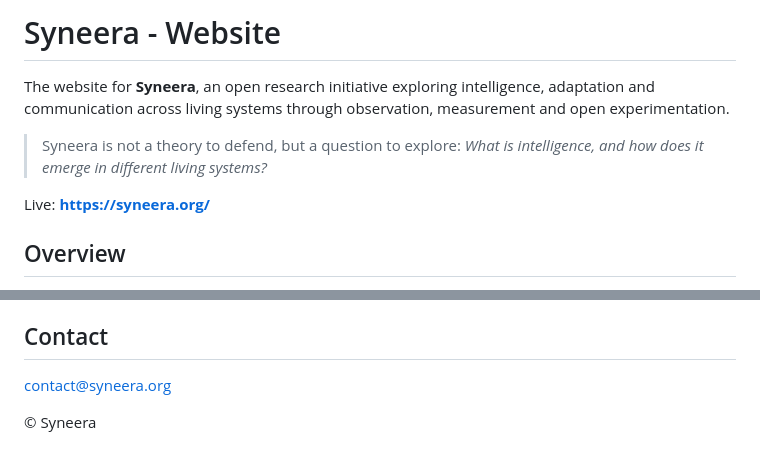
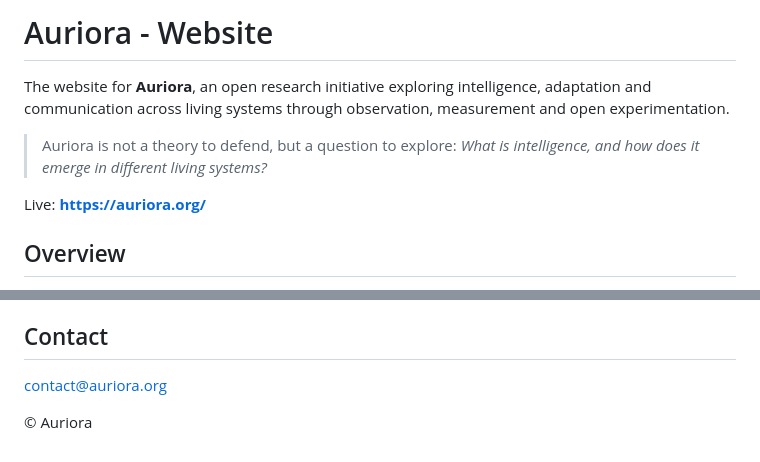
Before and after one commit to auriora-org/auriora-website, a Markdown page: README.md, 2 parts joined by grey strips. GitHub-like rendering.

```diff
--- a/README.md
+++ b/README.md
@@ -1,13 +1,13 @@
-# Syneera - Website
+# Auriora - Website
 
-The website for **Syneera**, an open research initiative exploring intelligence,
+The website for **Auriora**, an open research initiative exploring intelligence,
 adaptation and communication across living systems through observation,
 measurement and open experimentation.
 
-> Syneera is not a theory to defend, but a question to explore:
+> Auriora is not a theory to defend, but a question to explore:
 > *What is intelligence, and how does it emerge in different living systems?*
 
-Live: **https://syneera.org/**
+Live: **https://auriora.org/**
 
 ## Overview
 
@@ -88,6 +88,6 @@ The site uses Cloudflare Web Analytics (beacon loaded in `index.html`).
 
 ## Contact
 
-contact@syneera.org
+contact@auriora.org
 
-© Syneera
+© Auriora
```
